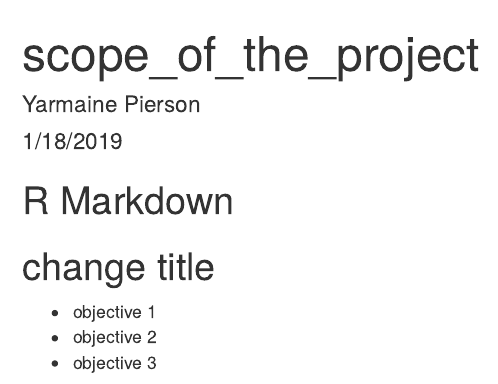
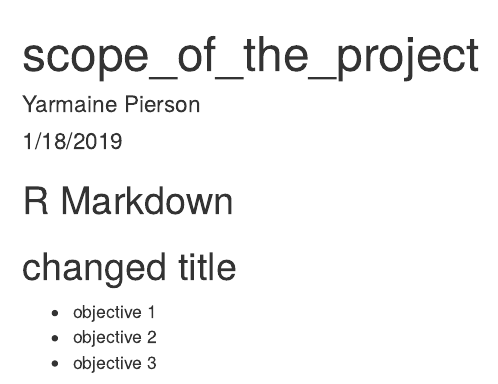
Before and after one commit to MaineSon/music_project, an R Markdown document (scope_of_the_project.Rmd): the page in a window 1100 px wide, from its top. Rendered offline with R 4.5, knitr and Pandoc, with nearby package versions.

Commit message:
actual commit message

````diff
--- a/scope_of_the_project.Rmd
+++ b/scope_of_the_project.Rmd
@@ -10,7 +10,7 @@
 ```
 
 ## R Markdown
-## change title
+## changed title
 * objective 1
 * objective 2
 * objective 3
````
